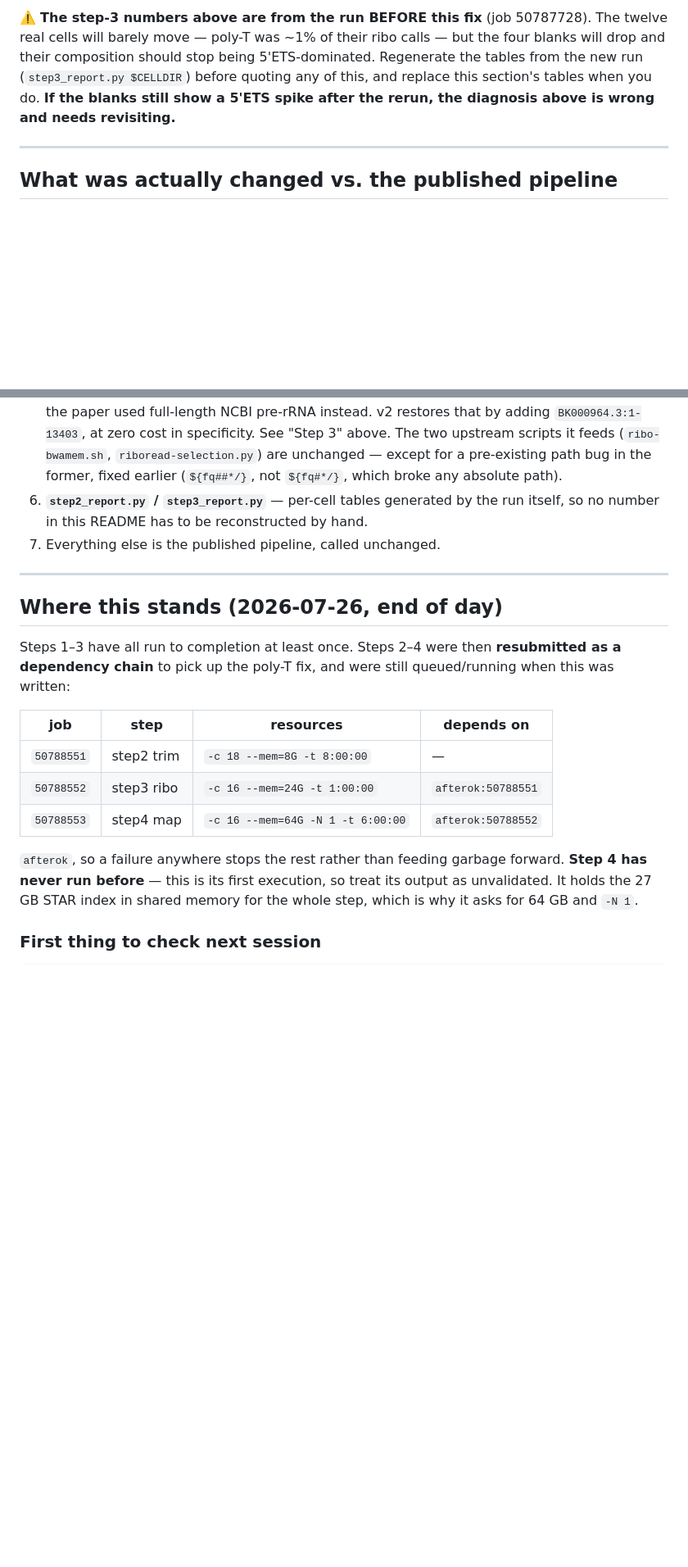
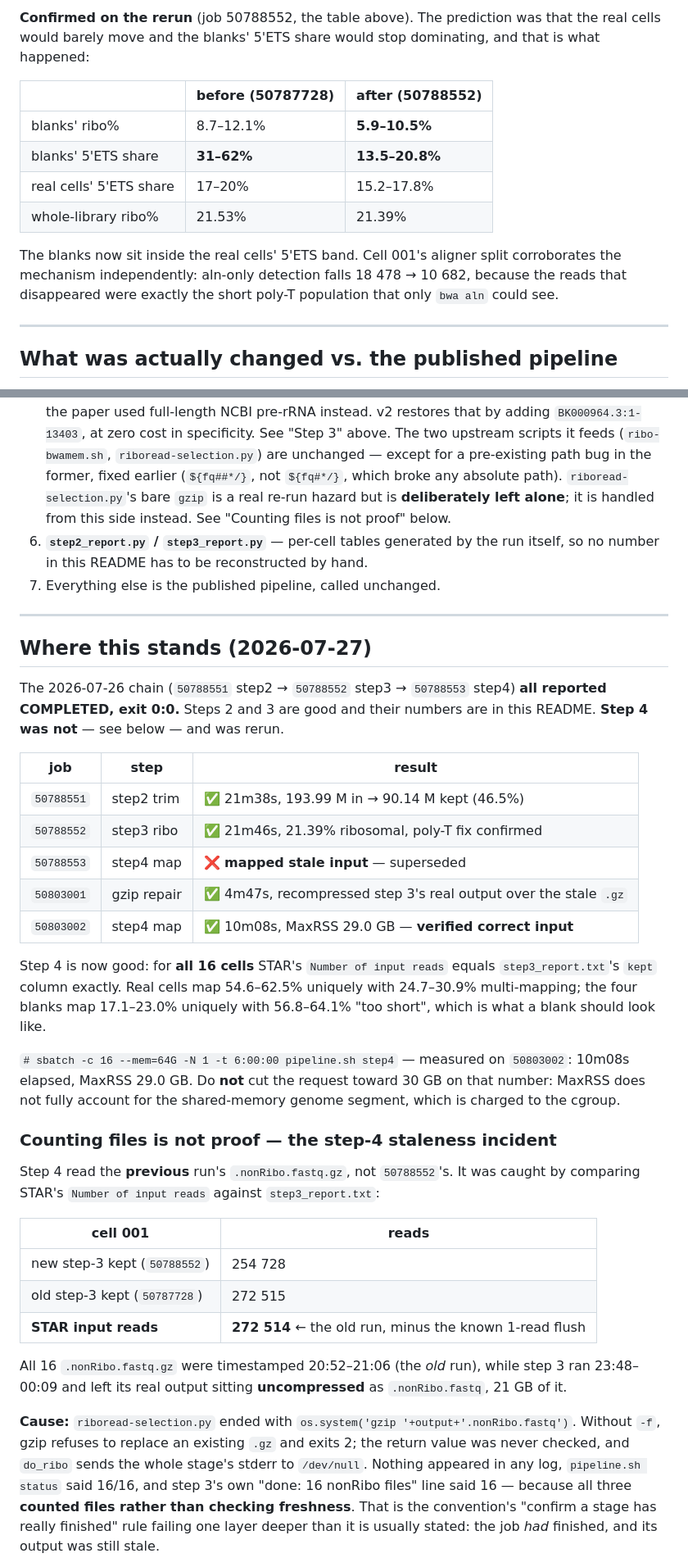
Before and after one commit to ElijahChang929/vasaseq, a Markdown page: I_Gene_expression/own_version/README.md, 2 parts joined by grey strips. Shown at 82% size. GitHub-like rendering; blank space fills up the shorter version.

```diff
--- a/I_Gene_expression/own_version/README.md
+++ b/I_Gene_expression/own_version/README.md
@@ -719,11 +719,19 @@ it up — see "Where this stands" at the end of this file.
 
-⚠️ **The step-3 numbers above are from the run BEFORE this fix** (job 50787728).
-The twelve real cells will barely move — poly-T was ~1% of their ribo calls —
-but the four blanks will drop and their composition should stop being
-5'ETS-dominated. Regenerate the tables from the new run
-(`step3_report.py $CELLDIR`) before quoting any of this, and replace this
-section's tables when you do. **If the blanks still show a 5'ETS spike after the
-rerun, the diagnosis above is wrong and needs revisiting.**
+**Confirmed on the rerun** (job 50788552, the table above). The prediction was
+that the real cells would barely move and the blanks' 5'ETS share would stop
+dominating, and that is what happened:
+
+| | before (50787728) | after (50788552) |
+|---|---|---|
+| blanks' ribo% | 8.7–12.1% | **5.9–10.5%** |
+| blanks' 5'ETS share | **31–62%** | **13.5–20.8%** |
+| real cells' 5'ETS share | 17–20% | 15.2–17.8% |
+| whole-library ribo% | 21.53% | 21.39% |
+
+The blanks now sit inside the real cells' 5'ETS band. Cell 001's aligner split
+corroborates the mechanism independently: aln-only detection falls 18 478 →
+10 682, because the reads that disappeared were exactly the short poly-T
+population that only `bwa aln` could see.
 
 ---
 
@@ -758,28 +766,61 @@ rerun, the diagnosis above is wrong and needs revisiting.**
    specificity. See "Step 3" above. The two upstream scripts it feeds
    (`ribo-bwamem.sh`, `riboread-selection.py`) are unchanged — except for a
    pre-existing path bug in the former, fixed earlier (`${fq##*/}`, not
-   `${fq#*/}`, which broke any absolute path).
+   `${fq#*/}`, which broke any absolute path). `riboread-selection.py`'s bare
+   `gzip` is a real re-run hazard but is **deliberately left alone**; it is
+   handled from this side instead. See "Counting files is not proof" below.
 6. **`step2_report.py` / `step3_report.py`** — per-cell tables generated by the
    run itself, so no number in this README has to be reconstructed by hand.
 7. Everything else is the published pipeline, called unchanged.
 
 ---
 
-## Where this stands (2026-07-26, end of day)
+## Where this stands (2026-07-27)
 
-Steps 1–3 have all run to completion at least once. Steps 2–4 were then
-**resubmitted as a dependency chain** to pick up the poly-T fix, and were still
-queued/running when this was written:
+The 2026-07-26 chain (`50788551` step2 → `50788552` step3 → `50788553` step4)
+**all reported COMPLETED, exit 0:0.** Steps 2 and 3 are good and their numbers
+are in this README. **Step 4 was not** — see below — and was rerun.
 
-| job | step | resources | depends on |
-|---|---|---|---|
-| `50788551` | step2 trim | `-c 18 --mem=8G -t 8:00:00` | — |
-| `50788552` | step3 ribo | `-c 16 --mem=24G -t 1:00:00` | `afterok:50788551` |
-| `50788553` | step4 map | `-c 16 --mem=64G -N 1 -t 6:00:00` | `afterok:50788552` |
+| job | step | result |
+|---|---|---|
+| `50788551` | step2 trim | ✅ 21m38s, 193.99 M in → 90.14 M kept (46.5%) |
+| `50788552` | step3 ribo | ✅ 21m46s, 21.39% ribosomal, poly-T fix confirmed |
+| `50788553` | step4 map | ❌ **mapped stale input** — superseded |
+| `50803001` | gzip repair | ✅ 4m47s, recompressed step 3's real output over the stale `.gz` |
+| `50803002` | step4 map | ✅ 10m08s, MaxRSS 29.0 GB — **verified correct input** |
 
-`afterok`, so a failure anywhere stops the rest rather than feeding garbage
-forward. **Step 4 has never run before** — this is its first execution, so treat
-its output as unvalidated. It holds the 27 GB STAR index in shared memory for
-the whole step, which is why it asks for 64 GB and `-N 1`.
+Step 4 is now good: for **all 16 cells** STAR's `Number of input reads` equals
+`step3_report.txt`'s `kept` column exactly. Real cells map 54.6–62.5% uniquely
+with 24.7–30.9% multi-mapping; the four blanks map 17.1–23.0% uniquely with
+56.8–64.1% "too short", which is what a blank should look like.
 
-### First thing to check next session
+`# sbatch -c 16 --mem=64G -N 1 -t 6:00:00 pipeline.sh step4` — measured on
+`50803002`: 10m08s elapsed, MaxRSS 29.0 GB. Do **not** cut the request toward
+30 GB on that number: MaxRSS does not fully account for the shared-memory
+genome segment, which is charged to the cgroup.
+
+### Counting files is not proof — the step-4 staleness incident
+
+Step 4 read the **previous** run's `.nonRibo.fastq.gz`, not `50788552`'s. It was
+caught by comparing STAR's `Number of input reads` against `step3_report.txt`:
+
+| cell 001 | reads |
+|---|---|
+| new step-3 kept (`50788552`) | 254 728 |
+| old step-3 kept (`50787728`) | 272 515 |
+| **STAR input reads** | **272 514** ← the old run, minus the known 1-read flush |
+
+All 16 `.nonRibo.fastq.gz` were timestamped 20:52–21:06 (the *old* run), while
+step 3 ran 23:48–00:09 and left its real output sitting **uncompressed** as
+`.nonRibo.fastq`, 21 GB of it.
+
+**Cause:** `riboread-selection.py` ended with
+`os.system('gzip '+output+'.nonRibo.fastq')`. Without `-f`, gzip refuses to
+replace an existing `.gz` and exits 2; the return value was never checked, and
+`do_ribo` sends the whole stage's stderr to `/dev/null`. Nothing appeared in any
+log, `pipeline.sh status` said 16/16, and step 3's own "done: 16 nonRibo files"
+line said 16 — because all three **counted files rather than checking
+freshness**. That is the convention's "confirm a stage has really finished"
+rule failing one layer deeper than it is usually stated: the job *had* finished,
+and its output was still stale.
+
```
Also changed, not shown: other parts of I_Gene_expression/own_version/README.md (+88 -39 lines).
